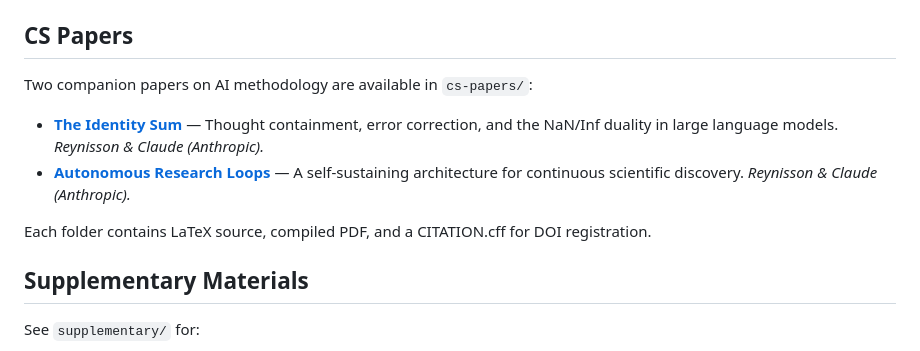
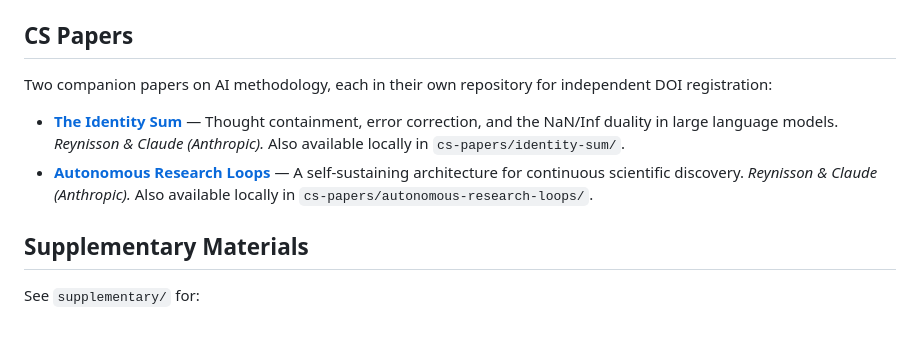
Before and after one commit to Insightful-Calculations/lexis-heart321, a Markdown page: README.md, the part around the change. Rendered like a GitHub page.

Commit message:
docs: link CS papers to standalone GitHub repos
Co-Authored-By: Claude Opus 4.6 <noreply@anthropic.com>

```diff
--- a/README.md
+++ b/README.md
@@ -31,12 +31,10 @@ The current paper is in `paper/QHOTS_v67.pdf`. LaTeX source is in `paper/QHOTS_v
 
 ## CS Papers
 
-Two companion papers on AI methodology are available in `cs-papers/`:
+Two companion papers on AI methodology, each in their own repository for independent DOI registration:
 
-- **[The Identity Sum](cs-papers/identity-sum/)** — Thought containment, error correction, and the NaN/Inf duality in large language models. *Reynisson & Claude (Anthropic).*
-- **[Autonomous Research Loops](cs-papers/autonomous-research-loops/)** — A self-sustaining architecture for continuous scientific discovery. *Reynisson & Claude (Anthropic).*
-
-Each folder contains LaTeX source, compiled PDF, and a CITATION.cff for DOI registration.
+- **[The Identity Sum](https://github.com/Insightful-Calculations/identity-sum)** — Thought containment, error correction, and the NaN/Inf duality in large language models. *Reynisson & Claude (Anthropic).* Also available locally in `cs-papers/identity-sum/`.
+- **[Autonomous Research Loops](https://github.com/Insightful-Calculations/autonomous-research-loops)** — A self-sustaining architecture for continuous scientific discovery. *Reynisson & Claude (Anthropic).* Also available locally in `cs-papers/autonomous-research-loops/`.
 
 ## Supplementary Materials
 
```
